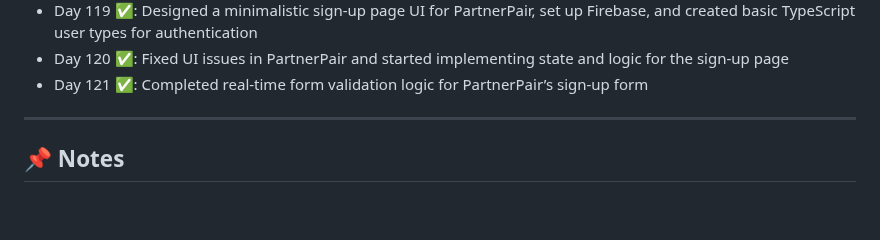
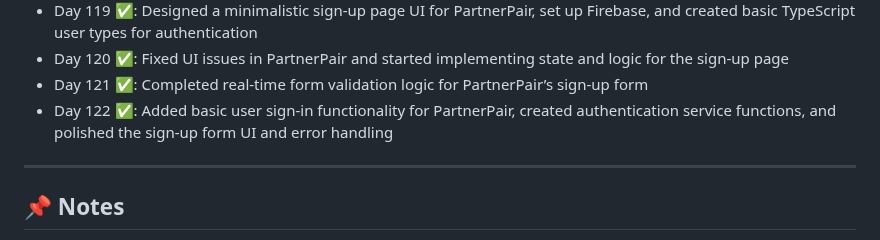
Before and after one commit to delta6626/365-days-of-code, a Markdown page: README.md, the part around the change. GitHub-like rendering; blank space fills up the shorter version.

```diff
--- a/README.md
+++ b/README.md
@@ -136,6 +136,7 @@ I'll try to update this as I go.
 - Day 119 ✅: Designed a minimalistic sign-up page UI for PartnerPair, set up Firebase, and created basic TypeScript user types for authentication
 - Day 120 ✅: Fixed UI issues in PartnerPair and started implementing state and logic for the sign-up page
 - Day 121 ✅: Completed real-time form validation logic for PartnerPair’s sign-up form
+- Day 122 ✅: Added basic user sign-in functionality for PartnerPair, created authentication service functions, and polished the sign-up form UI and error handling
 ---
 
 ## 📌 Notes
```
